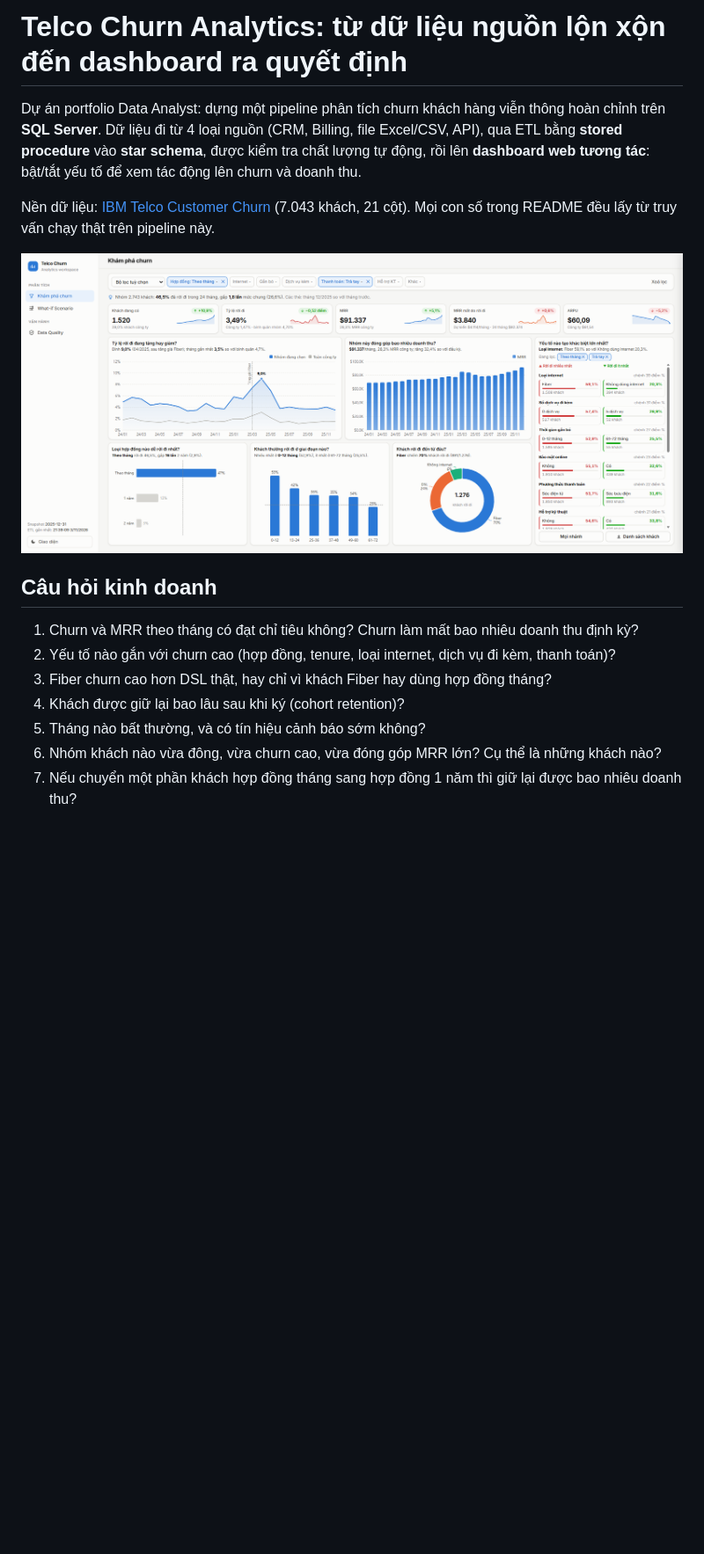
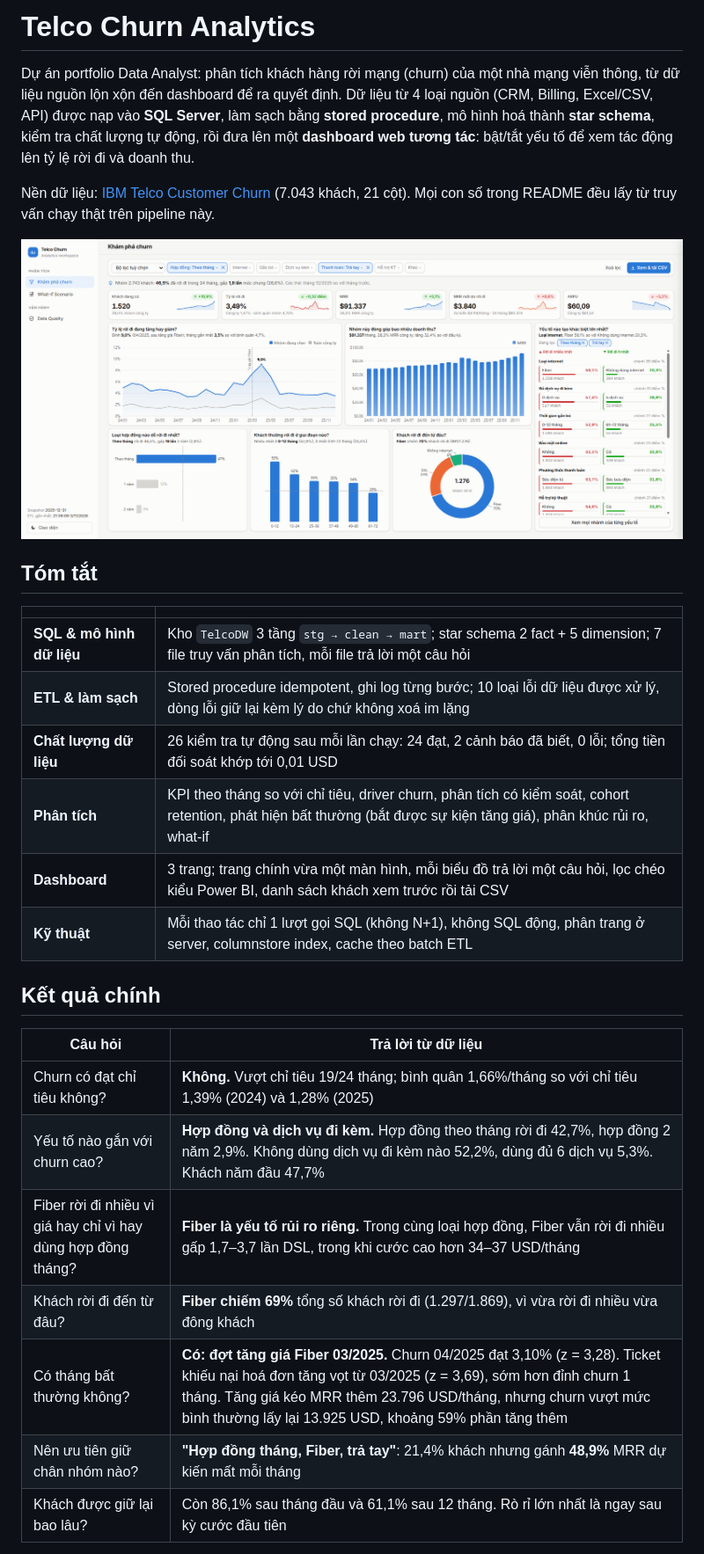
Before and after one commit to duyle215/telco-churn-analytics, a Markdown page: README.md, the part around one of its changes. Shown at 88% size. GitHub-like rendering; pictures changed too: docs/images/dashboard_explore.png; blank space fills up the shorter version.

```diff
--- a/README.md
+++ b/README.md
@@ -1,9 +1,10 @@
-# Telco Churn Analytics: từ dữ liệu nguồn lộn xộn đến dashboard ra quyết định
+# Telco Churn Analytics
 
-Dự án portfolio Data Analyst: dựng một pipeline phân tích churn khách hàng viễn thông hoàn chỉnh trên **SQL Server**.
-Dữ liệu đi từ 4 loại nguồn (CRM, Billing, file Excel/CSV, API), qua ETL bằng **stored procedure** vào **star schema**,
-được kiểm tra chất lượng tự động, rồi lên **dashboard web tương tác**: bật/tắt yếu tố để xem tác động lên churn và doanh thu.
+Dự án portfolio Data Analyst: phân tích khách hàng rời mạng (churn) của một nhà mạng viễn thông, từ dữ liệu nguồn lộn xộn
+đến dashboard để ra quyết định. Dữ liệu từ 4 loại nguồn (CRM, Billing, Excel/CSV, API) được nạp vào **SQL Server**,
+làm sạch bằng **stored procedure**, mô hình hoá thành **star schema**, kiểm tra chất lượng tự động, rồi đưa lên một
+**dashboard web tương tác**: bật/tắt yếu tố để xem tác động lên tỷ lệ rời đi và doanh thu.
 
-Nền dữ liệu: [IBM Telco Customer Churn](https://www.kaggle.com/datasets/blastchar/telco-customer-churn)
-(7.043 khách, 21 cột). Mọi con số trong README đều lấy từ truy vấn chạy thật trên pipeline này.
+Nền dữ liệu: [IBM Telco Customer Churn](https://www.kaggle.com/datasets/blastchar/telco-customer-churn) (7.043 khách, 21 cột).
+Mọi con số trong README đều lấy từ truy vấn chạy thật trên pipeline này.
 
@@ -11,10 +12,24 @@ Nền dữ liệu: [IBM Telco Customer Churn](https://www.kaggle.com/datasets/bl
 
-## Câu hỏi kinh doanh
+## Tóm tắt
 
-1. Churn và MRR theo tháng có đạt chỉ tiêu không? Churn làm mất bao nhiêu doanh thu định kỳ?
-2. Yếu tố nào gắn với churn cao (hợp đồng, tenure, loại internet, dịch vụ đi kèm, thanh toán)?
-3. Fiber churn cao hơn DSL thật, hay chỉ vì khách Fiber hay dùng hợp đồng tháng?
-4. Khách được giữ lại bao lâu sau khi ký (cohort retention)?
-5. Tháng nào bất thường, và có tín hiệu cảnh báo sớm không?
-6. Nhóm khách nào vừa đông, vừa churn cao, vừa đóng góp MRR lớn? Cụ thể là những khách nào?
-7. Nếu chuyển một phần khách hợp đồng tháng sang hợp đồng 1 năm thì giữ lại được bao nhiêu doanh thu?
+| | |
+|---|---|
+| **SQL & mô hình dữ liệu** | Kho `TelcoDW` 3 tầng `stg → clean → mart`; star schema 2 fact + 5 dimension; 7 file truy vấn phân tích, mỗi file trả lời một câu hỏi |
+| **ETL & làm sạch** | Stored procedure idempotent, ghi log từng bước; 10 loại lỗi dữ liệu được xử lý, dòng lỗi giữ lại kèm lý do chứ không xoá im lặng |
+| **Chất lượng dữ liệu** | 26 kiểm tra tự động sau mỗi lần chạy: 24 đạt, 2 cảnh báo đã biết, 0 lỗi; tổng tiền đối soát khớp tới 0,01 USD |
+| **Phân tích** | KPI theo tháng so với chỉ tiêu, driver churn, phân tích có kiểm soát, cohort retention, phát hiện bất thường (bắt được sự kiện tăng giá), phân khúc rủi ro, what-if |
+| **Dashboard** | 3 trang; trang chính vừa một màn hình, mỗi biểu đồ trả lời một câu hỏi, lọc chéo kiểu Power BI, danh sách khách xem trước rồi tải CSV |
+| **Kỹ thuật** | Mỗi thao tác chỉ 1 lượt gọi SQL (không N+1), không SQL động, phân trang ở server, columnstore index, cache theo batch ETL |
+
+## Kết quả chính
+
+| Câu hỏi | Trả lời từ dữ liệu |
+|---|---|
+| Churn có đạt chỉ tiêu không? | **Không.** Vượt chỉ tiêu 19/24 tháng; bình quân 1,66%/tháng so với chỉ tiêu 1,39% (2024) và 1,28% (2025) |
+| Yếu tố nào gắn với churn cao? | **Hợp đồng và dịch vụ đi kèm.** Hợp đồng theo tháng rời đi 42,7%, hợp đồng 2 năm 2,9%. Không dùng dịch vụ đi kèm nào 52,2%, dùng đủ 6 dịch vụ 5,3%. Khách năm đầu 47,7% |
+| Fiber rời đi nhiều vì giá hay chỉ vì hay dùng hợp đồng tháng? | **Fiber là yếu tố rủi ro riêng.** Trong cùng loại hợp đồng, Fiber vẫn rời đi nhiều gấp 1,7–3,7 lần DSL, trong khi cước cao hơn 34–37 USD/tháng |
+| Khách rời đi đến từ đâu? | **Fiber chiếm 69%** tổng số khách rời đi (1.297/1.869), vì vừa rời đi nhiều vừa đông khách |
+| Có tháng bất thường không? | **Có: đợt tăng giá Fiber 03/2025.** Churn 04/2025 đạt 3,10% (z = 3,28). Ticket khiếu nại hoá đơn tăng vọt từ 03/2025 (z = 3,69), sớm hơn đỉnh churn 1 tháng. Tăng giá kéo MRR thêm 23.796 USD/tháng, nhưng churn vượt mức bình thường lấy lại 13.925 USD, khoảng 59% phần tăng thêm |
+| Nên ưu tiên giữ chân nhóm nào? | **"Hợp đồng tháng, Fiber, trả tay"**: 21,4% khách nhưng gánh **48,9%** MRR dự kiến mất mỗi tháng |
+| Khách được giữ lại bao lâu? | Còn 86,1% sau tháng đầu và 61,1% sau 12 tháng. Rò rỉ lớn nhất là ngay sau kỳ cước đầu tiên |
+
```
Also changed, not shown: other parts of README.md (+100 -81 lines), docs/images/dashboard_customer_list.png (added), docs/images/dashboard_quality.png, docs/images/dashboard_whatif.png.
